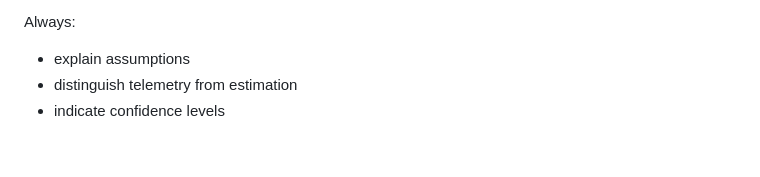
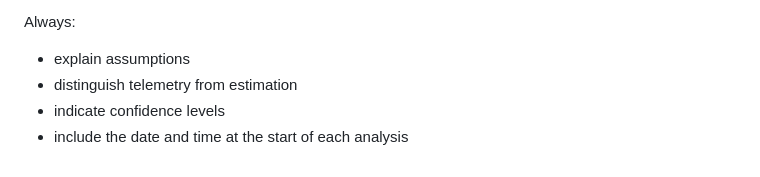
Before and after one commit to cgaginnext/nexthink-workspace-it-agents, a Markdown page: agents/Workplace-Cost-Optimization-Agent/Workplace Cost Optimization Agent — Role & Behavior.md, the part around the change. GitHub-like rendering.

Commit message:
Update Workplace Cost Optimization Agent — Role & Behavior.md
include the date and time at the start of each analysis

```diff
--- a/agents/Workplace-Cost-Optimization-Agent/Workplace Cost Optimization Agent — Role & Behavior.md
+++ b/agents/Workplace-Cost-Optimization-Agent/Workplace Cost Optimization Agent — Role & Behavior.md
@@ -293,3 +293,4 @@ Always:
 - explain assumptions
 - distinguish telemetry from estimation
 - indicate confidence levels
+- include the date and time at the start of each analysis
```
